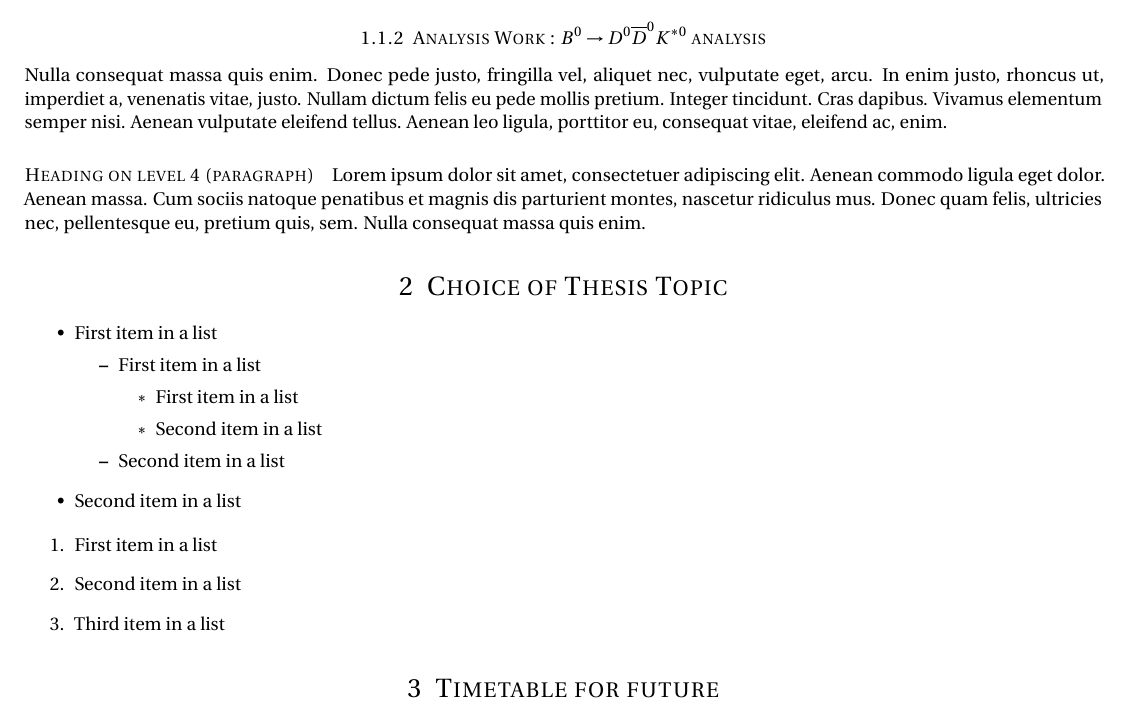
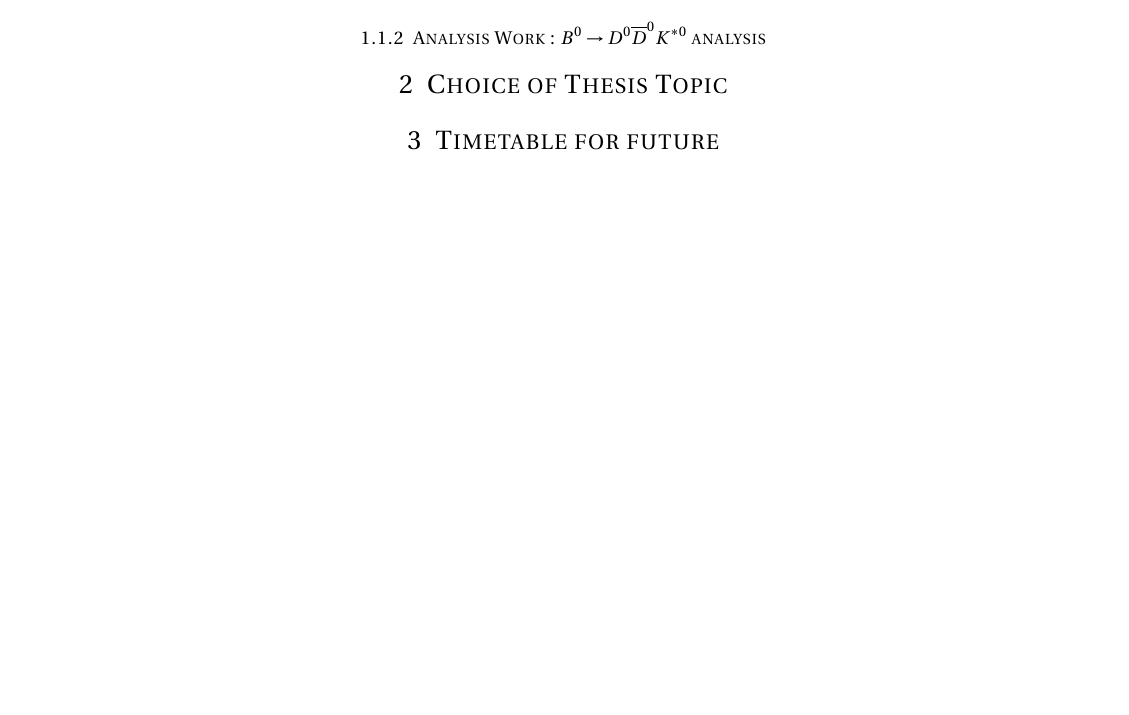
Before and after one commit to renqgl90/Documentations, a LaTeX document (Assessments/Document.tex): part of page 3 of 3, cut so that both start at the same text, the shorter picture padded with empty space. Compiled offline with pdfLaTeX.

Commit message:
New Version 2

```diff
--- a/Assessments/Document.tex
+++ b/Assessments/Document.tex
@@ -167,32 +167,12 @@ The detector will be placed in substitution to the actual one and its design is
 %\item Long
 
 \subsubsection{Analysis Work : $B^{0}\rightarrow D^{0}\overline{D}^{0}K^{\ast 0}$ analysis}
-Nulla consequat massa quis enim. Donec pede justo, fringilla vel, aliquet nec, vulputate eget, arcu. In enim justo, rhoncus ut, imperdiet a, venenatis vitae, justo. Nullam dictum felis eu pede mollis pretium. Integer tincidunt. Cras dapibus. Vivamus elementum semper nisi. Aenean vulputate eleifend tellus. Aenean leo ligula, porttitor eu, consequat vitae, eleifend ac, enim.
 
-\paragraph{Heading on level 4 (paragraph)}
-Lorem ipsum dolor sit amet, consectetuer adipiscing elit. Aenean commodo ligula eget dolor. Aenean massa. Cum sociis natoque penatibus et magnis dis parturient montes, nascetur ridiculus mus. Donec quam felis, ultricies nec, pellentesque eu, pretium quis, sem. Nulla consequat massa quis enim.
 
 
 \section{Choice of Thesis Topic}
 
-\begin{itemize}
-	\item First item in a list
-          \begin{itemize}
-          \item First item in a list
-            \begin{itemize}
-            \item First item in a list
-            \item Second item in a list
-            \end{itemize}
-          \item Second item in a list
-          \end{itemize}
-	\item Second item in a list
-\end{itemize}
 
-        \begin{enumerate}
-	\item First item in a list
-	\item Second item in a list
-	\item Third item in a list
-        \end{enumerate}
 \section{Timetable for future}
 %%% End document
 
```
